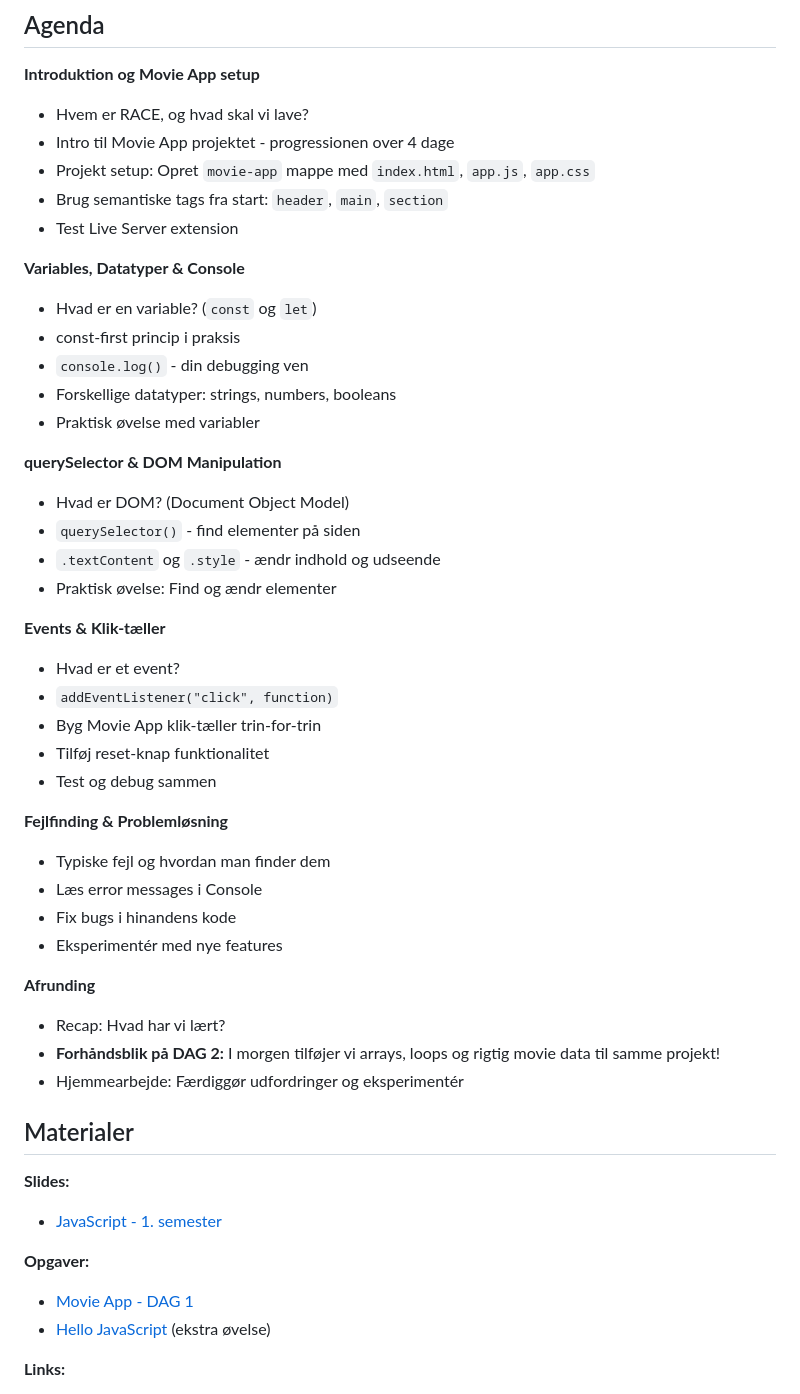
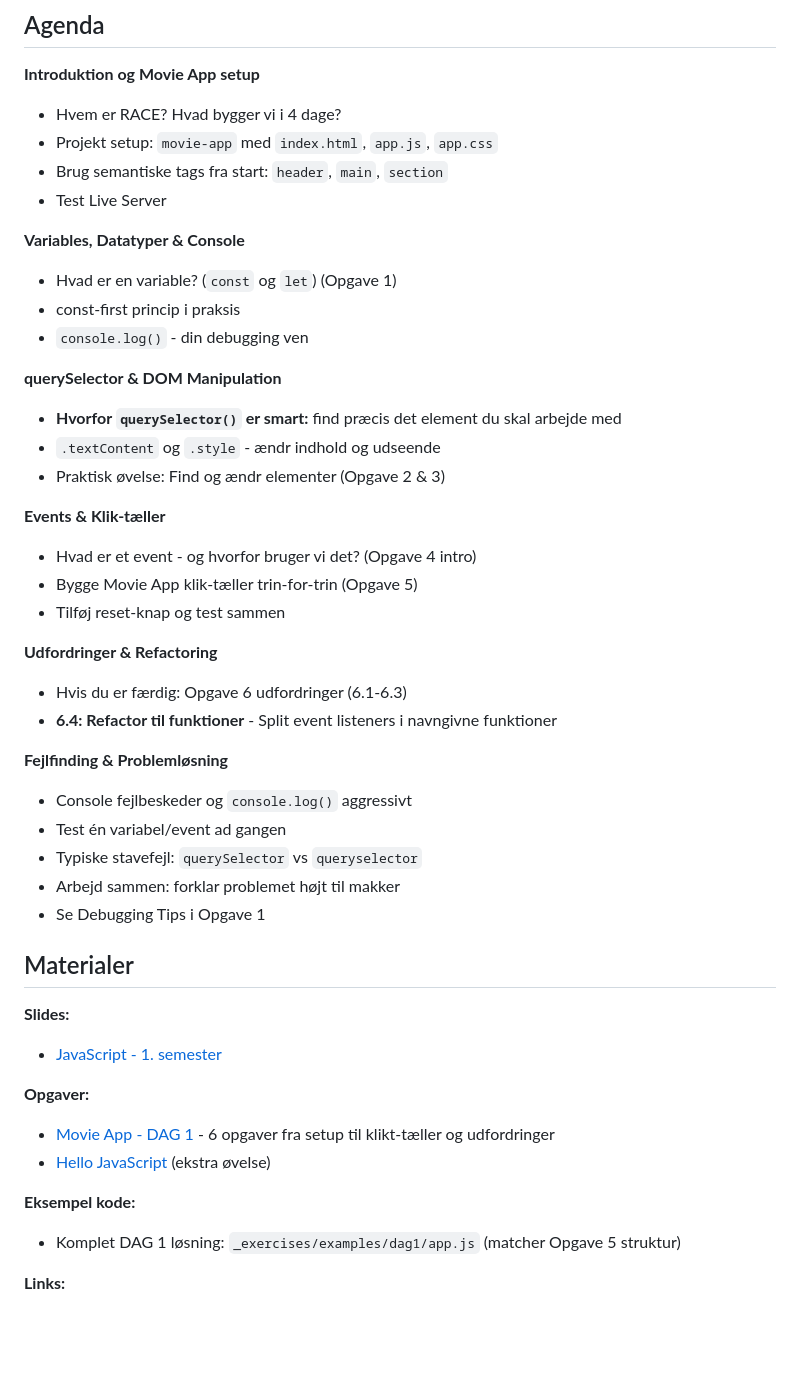
Before and after one commit to cederdorff/js-movie-app, a Markdown page: _exercises/lektionsplan-dag1.md, the part around the change. Drawn GitHub-style; blank space fills up the shorter version.

Commit message:
Refine introduction and setup instructions for DAG 1, enhancing clarity and adding practical exercises

```diff
--- a/_exercises/lektionsplan-dag1.md
+++ b/_exercises/lektionsplan-dag1.md
@@ -70,47 +70,41 @@ Hvis man **ikke** har gennemført "Opret et nyt projekt med GitHub Desktop", så
 
 **Introduktion og Movie App setup**
 
-- Hvem er RACE, og hvad skal vi lave?
-- Intro til Movie App projektet - progressionen over 4 dage
-- Projekt setup: Opret `movie-app` mappe med `index.html`, `app.js`, `app.css`
+- Hvem er RACE? Hvad bygger vi i 4 dage?
+- Projekt setup: `movie-app` med `index.html`, `app.js`, `app.css`
 - Brug semantiske tags fra start: `header`, `main`, `section`
-- Test Live Server extension
+- Test Live Server
 
 **Variables, Datatyper & Console**
 
-- Hvad er en variable? (`const` og `let`)
+- Hvad er en variable? (`const` og `let`) (Opgave 1)
 - const-first princip i praksis
 - `console.log()` - din debugging ven
-- Forskellige datatyper: strings, numbers, booleans
-- Praktisk øvelse med variabler
 
 **querySelector & DOM Manipulation**
 
-- Hvad er DOM? (Document Object Model)
-- `querySelector()` - find elementer på siden
+- **Hvorfor `querySelector()` er smart:** find præcis det element du skal arbejde med
 - `.textContent` og `.style` - ændr indhold og udseende
-- Praktisk øvelse: Find og ændr elementer
+- Praktisk øvelse: Find og ændr elementer (Opgave 2 & 3)
 
 **Events & Klik-tæller**
 
-- Hvad er et event?
-- `addEventListener("click", function)`
-- Byg Movie App klik-tæller trin-for-trin
-- Tilføj reset-knap funktionalitet
-- Test og debug sammen
+- Hvad er et event - og hvorfor bruger vi det? (Opgave 4 intro)
+- Bygge Movie App klik-tæller trin-for-trin (Opgave 5)
+- Tilføj reset-knap og test sammen
+
+**Udfordringer & Refactoring**
+
+- Hvis du er færdig: Opgave 6 udfordringer (6.1-6.3)
+- **6.4: Refactor til funktioner** - Split event listeners i navngivne funktioner
 
 **Fejlfinding & Problemløsning**
 
-- Typiske fejl og hvordan man finder dem
-- Læs error messages i Console
-- Fix bugs i hinandens kode
-- Eksperimentér med nye features
-
-**Afrunding**
-
-- Recap: Hvad har vi lært?
-- **Forhåndsblik på DAG 2:** I morgen tilføjer vi arrays, loops og rigtig movie data til samme projekt!
-- Hjemmearbejde: Færdiggør udfordringer og eksperimentér
+- Console fejlbeskeder og `console.log()` aggressivt
+- Test én variabel/event ad gangen
+- Typiske stavefejl: `querySelector` vs `queryselector`
+- Arbejd sammen: forklar problemet højt til makker
+- Se Debugging Tips i Opgave 1
 
 ## Materialer
 
@@ -120,8 +114,12 @@ Hvis man **ikke** har gennemført "Opret et nyt projekt med GitHub Desktop", så
 
 **Opgaver:**
 
-- [Movie App - DAG 1](movie-app-1.md)
+- [Movie App - DAG 1](movie-app-1.md) - 6 opgaver fra setup til klikt-tæller og udfordringer
 - [Hello JavaScript](https://www.notion.so/Hello-JavaScript-6ca283a288bd4fafbcea2a11b2c9806e?pvs=21) (ekstra øvelse)
+
+**Eksempel kode:**
+
+- Komplet DAG 1 løsning: `_exercises/examples/dag1/app.js` (matcher Opgave 5 struktur)
 
 **Links:**
 
```
